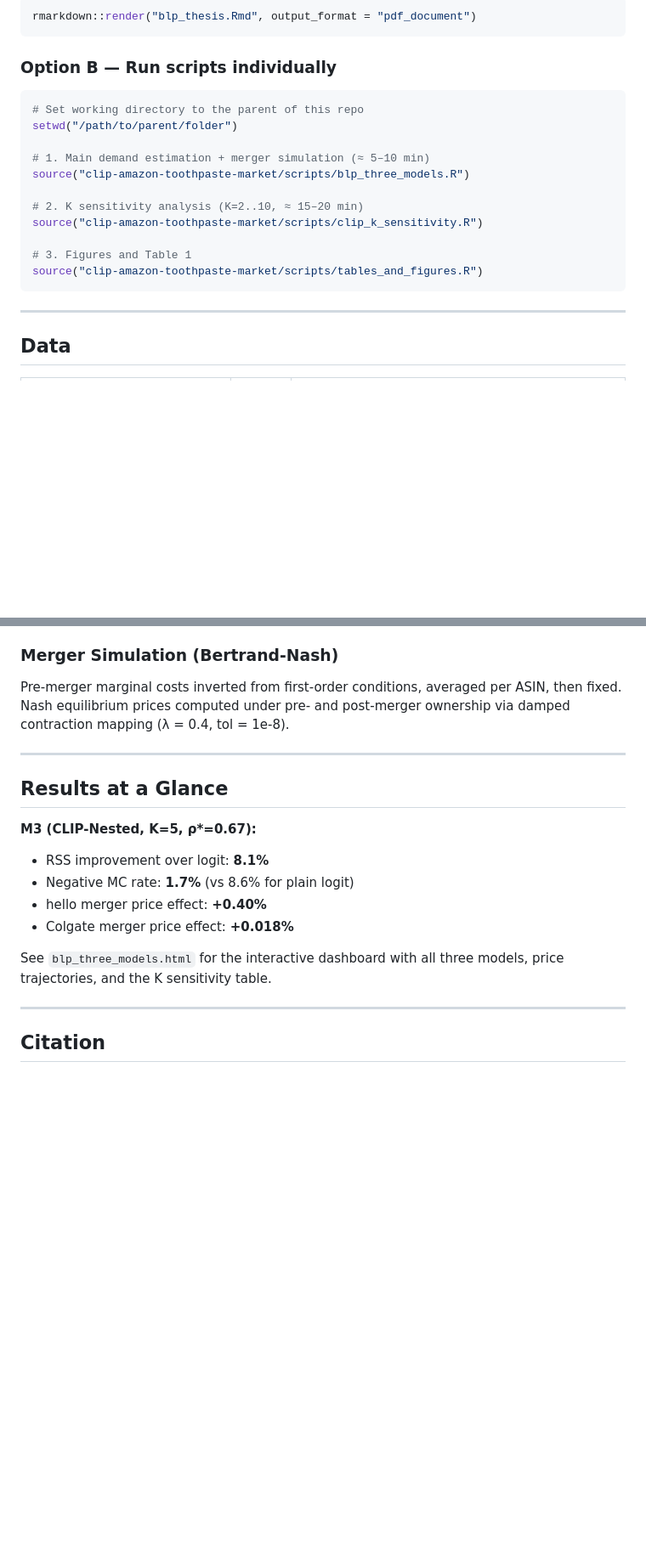
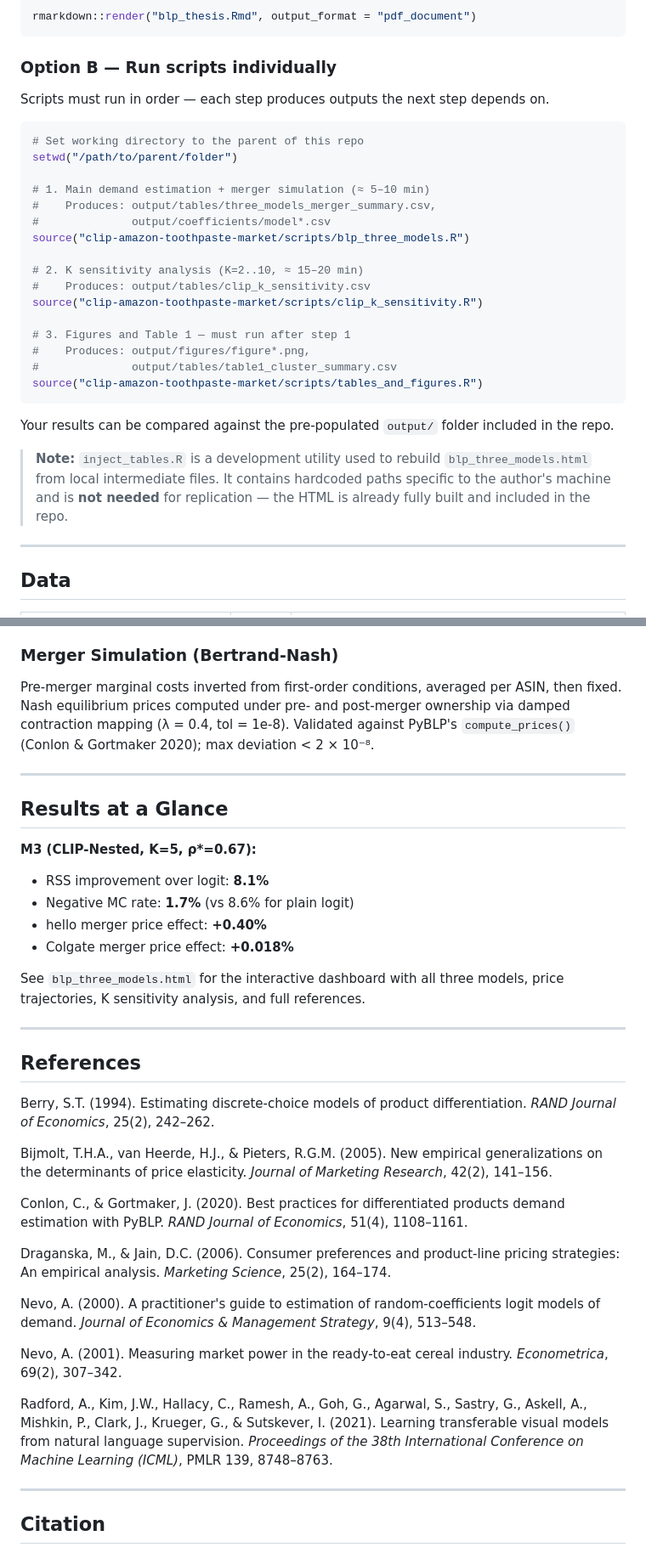
Before and after one commit to brkuzn/clip-amazon-toothpaste-market, a Markdown page: README.md, 2 parts joined by grey strips. Shown at 85% size. GitHub-like rendering; blank space fills up the shorter version.

Commit message:
Update README: quick browse note, inject_tables.R warning, script run order, output/ note, references section

````diff
--- a/README.md
+++ b/README.md
@@ -89,19 +96,30 @@ rmarkdown::render("blp_thesis.Rmd", output_format = "pdf_document")
 
 ### Option B — Run scripts individually
 
+Scripts must run in order — each step produces outputs the next step depends on.
+
 ```r
 # Set working directory to the parent of this repo
 setwd("/path/to/parent/folder")
 
 # 1. Main demand estimation + merger simulation (≈ 5–10 min)
+#    Produces: output/tables/three_models_merger_summary.csv,
+#              output/coefficients/model*.csv
 source("clip-amazon-toothpaste-market/scripts/blp_three_models.R")
 
 # 2. K sensitivity analysis (K=2..10, ≈ 15–20 min)
+#    Produces: output/tables/clip_k_sensitivity.csv
 source("clip-amazon-toothpaste-market/scripts/clip_k_sensitivity.R")
 
-# 3. Figures and Table 1
+# 3. Figures and Table 1 — must run after step 1
+#    Produces: output/figures/figure*.png,
+#              output/tables/table1_cluster_summary.csv
 source("clip-amazon-toothpaste-market/scripts/tables_and_figures.R")
 ```
+
+Your results can be compared against the pre-populated `output/` folder included in the repo.
+
+> **Note:** `inject_tables.R` is a development utility used to rebuild `blp_three_models.html` from local intermediate files. It contains hardcoded paths specific to the author's machine and is **not needed** for replication — the HTML is already fully built and included in the repo.
 
 ---
 
@@ -145,7 +163,7 @@ $$\log(s_{jt}/s_{0t}) - \rho \cdot \log(s_{j|g,t}) = \alpha p_{jt} + \beta' x_{j
 
 ### Merger Simulation (Bertrand-Nash)
 
-Pre-merger marginal costs inverted from first-order conditions, averaged per ASIN, then fixed. Nash equilibrium prices computed under pre- and post-merger ownership via damped contraction mapping (λ = 0.4, tol = 1e-8).
+Pre-merger marginal costs inverted from first-order conditions, averaged per ASIN, then fixed. Nash equilibrium prices computed under pre- and post-merger ownership via damped contraction mapping (λ = 0.4, tol = 1e-8). Validated against PyBLP's `compute_prices()` (Conlon & Gortmaker 2020); max deviation < 2 × 10⁻⁸.
 
 ---
 
@@ -157,7 +175,25 @@ Pre-merger marginal costs inverted from first-order conditions, averaged per ASI
 - hello merger price effect: **+0.40%**
 - Colgate merger price effect: **+0.018%**
 
-See `blp_three_models.html` for the interactive dashboard with all three models, price trajectories, and the K sensitivity table.
+See `blp_three_models.html` for the interactive dashboard with all three models, price trajectories, K sensitivity analysis, and full references.
+
+---
+
+## References
+
+Berry, S.T. (1994). Estimating discrete-choice models of product differentiation. *RAND Journal of Economics*, 25(2), 242–262.
+
+Bijmolt, T.H.A., van Heerde, H.J., & Pieters, R.G.M. (2005). New empirical generalizations on the determinants of price elasticity. *Journal of Marketing Research*, 42(2), 141–156.
+
+Conlon, C., & Gortmaker, J. (2020). Best practices for differentiated products demand estimation with PyBLP. *RAND Journal of Economics*, 51(4), 1108–1161.
+
+Draganska, M., & Jain, D.C. (2006). Consumer preferences and product-line pricing strategies: An empirical analysis. *Marketing Science*, 25(2), 164–174.
+
+Nevo, A. (2000). A practitioner's guide to estimation of random-coefficients logit models of demand. *Journal of Economics & Management Strategy*, 9(4), 513–548.
+
+Nevo, A. (2001). Measuring market power in the ready-to-eat cereal industry. *Econometrica*, 69(2), 307–342.
+
+Radford, A., Kim, J.W., Hallacy, C., Ramesh, A., Goh, G., Agarwal, S., Sastry, G., Askell, A., Mishkin, P., Clark, J., Krueger, G., & Sutskever, I. (2021). Learning transferable visual models from natural language supervision. *Proceedings of the 38th International Conference on Machine Learning (ICML)*, PMLR 139, 8748–8763.
 
 ---
 
````
Also changed, not shown: other parts of README.md (+11 -4 lines).
